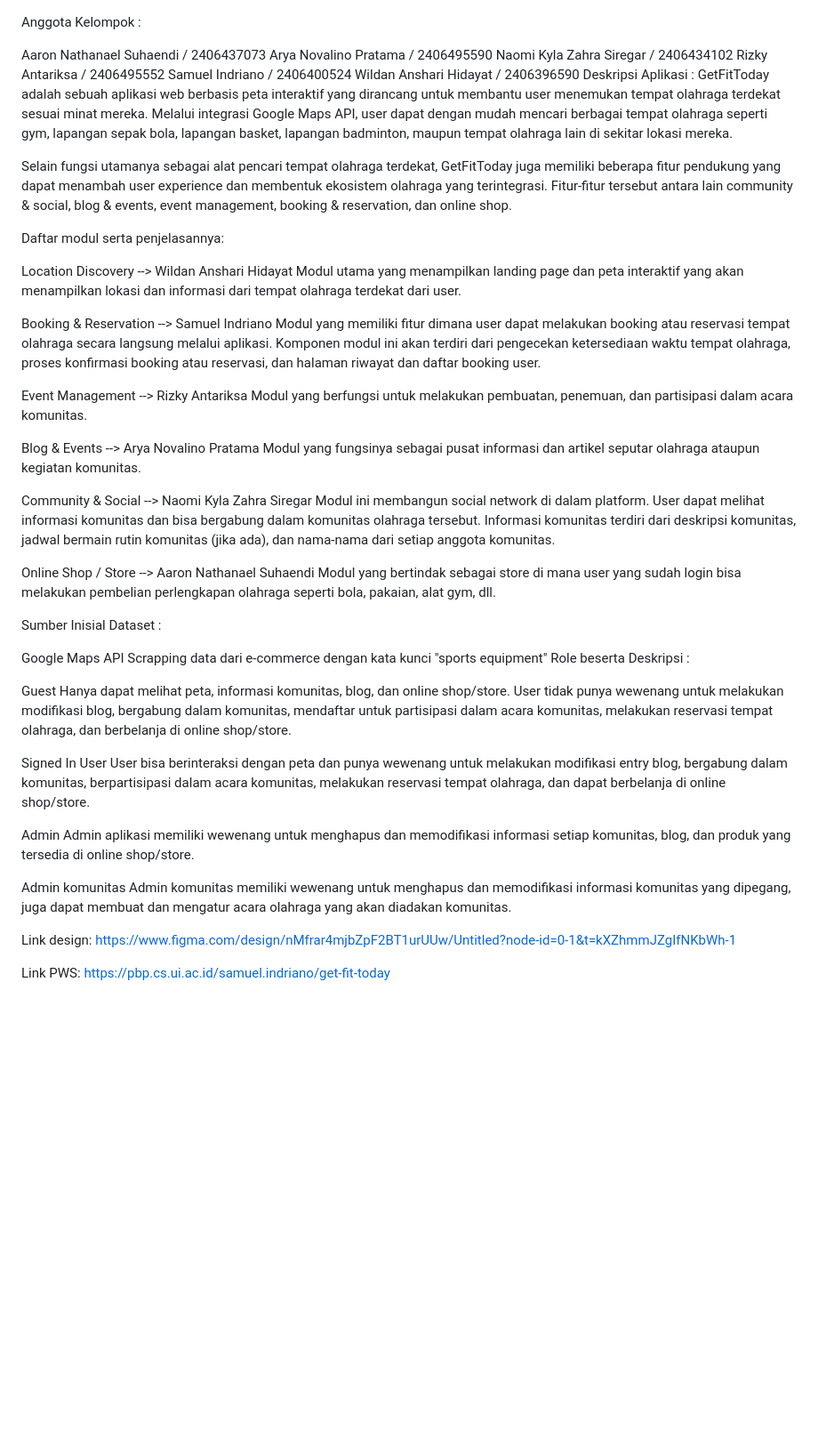
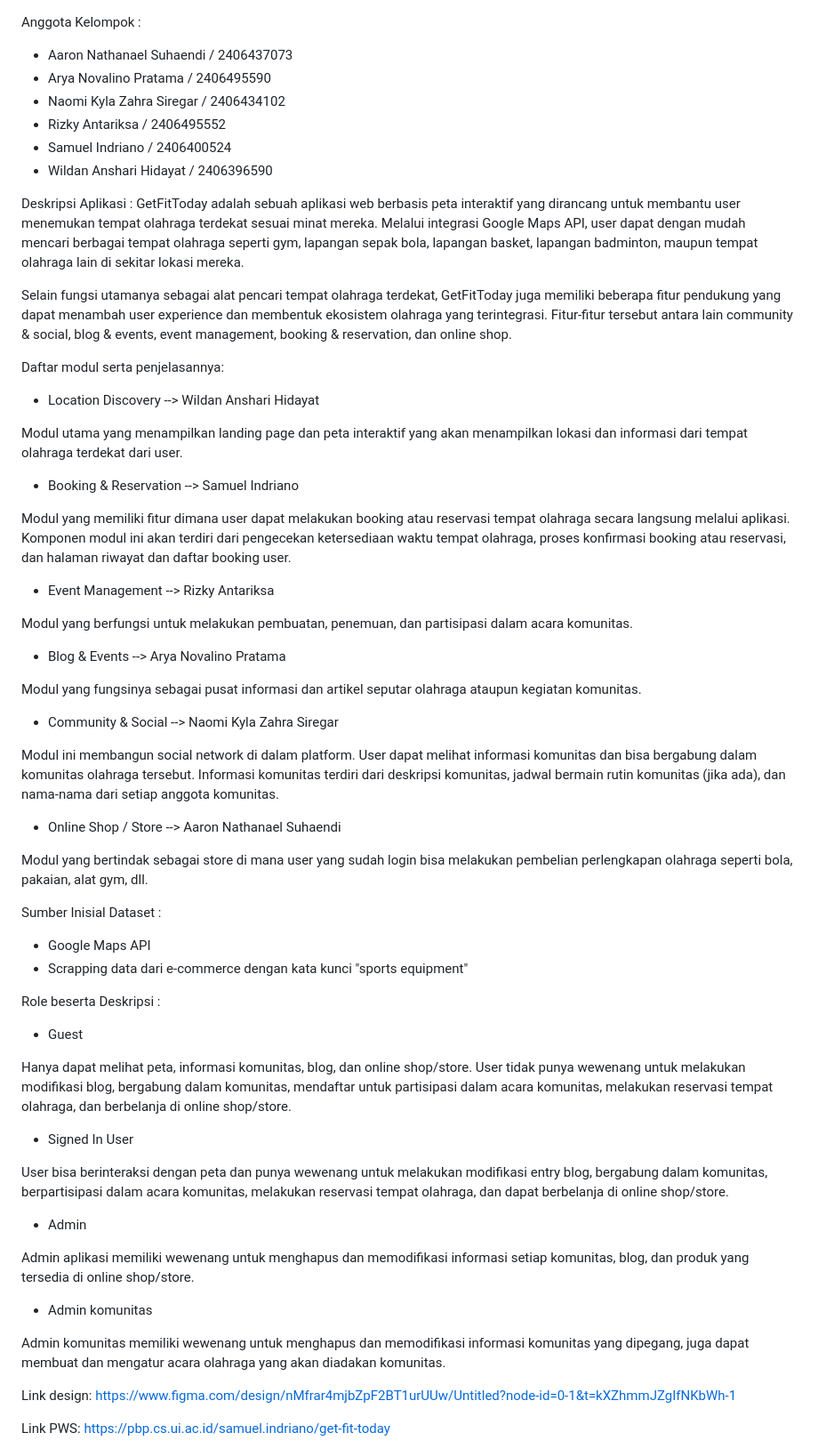
Before and after one commit to PBP-B01/getfittoday_mobile, a Markdown page: README.md, the part around the change. Shown: that part at 89% size. Rendered like a GitHub page; blank space fills up the shorter version.

Commit message:
Masih first edit

```diff
--- a/README.md
+++ b/README.md
@@ -1,51 +1,62 @@
 Anggota Kelompok :
+- Aaron Nathanael Suhaendi / 2406437073
+- Arya Novalino Pratama / 2406495590
+- Naomi Kyla Zahra Siregar / 2406434102
+- Rizky Antariksa / 2406495552
+- Samuel Indriano / 2406400524
+- Wildan Anshari Hidayat / 2406396590
 
-Aaron Nathanael Suhaendi / 2406437073
-Arya Novalino Pratama / 2406495590
-Naomi Kyla Zahra Siregar / 2406434102
-Rizky Antariksa / 2406495552
-Samuel Indriano / 2406400524
-Wildan Anshari Hidayat / 2406396590
-Deskripsi Aplikasi : GetFitToday adalah sebuah aplikasi web berbasis peta interaktif yang dirancang untuk membantu user menemukan tempat olahraga terdekat sesuai minat mereka. Melalui integrasi Google Maps API, user dapat dengan mudah mencari berbagai tempat olahraga seperti gym, lapangan sepak bola, lapangan basket, lapangan badminton, maupun tempat olahraga lain di sekitar lokasi mereka.
+
+Deskripsi Aplikasi :
+GetFitToday adalah sebuah aplikasi web berbasis peta interaktif yang dirancang untuk membantu user menemukan tempat olahraga terdekat sesuai minat mereka. Melalui integrasi Google Maps API, user dapat dengan mudah mencari berbagai tempat olahraga seperti gym, lapangan sepak bola, lapangan basket, lapangan badminton, maupun tempat olahraga lain di sekitar lokasi mereka.
 
 Selain fungsi utamanya sebagai alat pencari tempat olahraga terdekat, GetFitToday juga memiliki beberapa fitur pendukung yang dapat menambah user experience dan membentuk ekosistem olahraga yang terintegrasi. Fitur-fitur tersebut antara lain community & social, blog & events, event management, booking & reservation, dan online shop.
 
 Daftar modul serta penjelasannya:
+- Location Discovery --> Wildan Anshari Hidayat
 
-Location Discovery --> Wildan Anshari Hidayat
 Modul utama yang menampilkan landing page dan peta interaktif yang akan menampilkan lokasi dan informasi dari tempat olahraga terdekat dari user.
 
-Booking & Reservation --> Samuel Indriano
+- Booking & Reservation --> Samuel Indriano
+
 Modul yang memiliki fitur dimana user dapat melakukan booking atau reservasi tempat olahraga secara langsung melalui aplikasi. Komponen modul ini akan terdiri dari pengecekan ketersediaan waktu tempat olahraga, proses konfirmasi booking atau reservasi, dan halaman riwayat dan daftar booking user.
 
-Event Management --> Rizky Antariksa
+- Event Management --> Rizky Antariksa
+
 Modul yang berfungsi untuk melakukan pembuatan, penemuan, dan partisipasi dalam acara komunitas.
 
-Blog & Events --> Arya Novalino Pratama
+- Blog & Events --> Arya Novalino Pratama
+
 Modul yang fungsinya sebagai pusat informasi dan artikel seputar olahraga ataupun kegiatan komunitas.
 
-Community & Social --> Naomi Kyla Zahra Siregar
+- Community & Social --> Naomi Kyla Zahra Siregar
+
 Modul ini membangun social network di dalam platform. User dapat melihat informasi komunitas dan bisa bergabung dalam komunitas olahraga tersebut. Informasi komunitas terdiri dari deskripsi komunitas, jadwal bermain rutin komunitas (jika ada), dan nama-nama dari setiap anggota komunitas.
 
-Online Shop / Store --> Aaron Nathanael Suhaendi
+- Online Shop / Store --> Aaron Nathanael Suhaendi
+
 Modul yang bertindak sebagai store di mana user yang sudah login bisa melakukan pembelian perlengkapan olahraga seperti bola, pakaian, alat gym, dll.
 
+
 Sumber Inisial Dataset :
+- Google Maps API
+- Scrapping data dari e-commerce dengan kata kunci "sports equipment"
 
-Google Maps API
-Scrapping data dari e-commerce dengan kata kunci "sports equipment"
 Role beserta Deskripsi :
+- Guest
 
-Guest
 Hanya dapat melihat peta, informasi komunitas, blog, dan online shop/store. User tidak punya wewenang untuk melakukan modifikasi blog, bergabung dalam komunitas, mendaftar untuk partisipasi dalam acara komunitas, melakukan reservasi tempat olahraga, dan berbelanja di online shop/store.
 
-Signed In User
+- Signed In User
+
 User bisa berinteraksi dengan peta dan punya wewenang untuk melakukan modifikasi entry blog, bergabung dalam komunitas, berpartisipasi dalam acara komunitas, melakukan reservasi tempat olahraga, dan dapat berbelanja di online shop/store.
 
-Admin
+- Admin
+
 Admin aplikasi memiliki wewenang untuk menghapus dan memodifikasi informasi setiap komunitas, blog, dan produk yang tersedia di online shop/store.
 
-Admin komunitas
+- Admin komunitas
+
 Admin komunitas memiliki wewenang untuk menghapus dan memodifikasi informasi komunitas yang dipegang, juga dapat membuat dan mengatur acara olahraga yang akan diadakan komunitas.
 
 Link design: https://www.figma.com/design/nMfrar4mjbZpF2BT1urUUw/Untitled?node-id=0-1&t=kXZhmmJZgIfNKbWh-1
```
